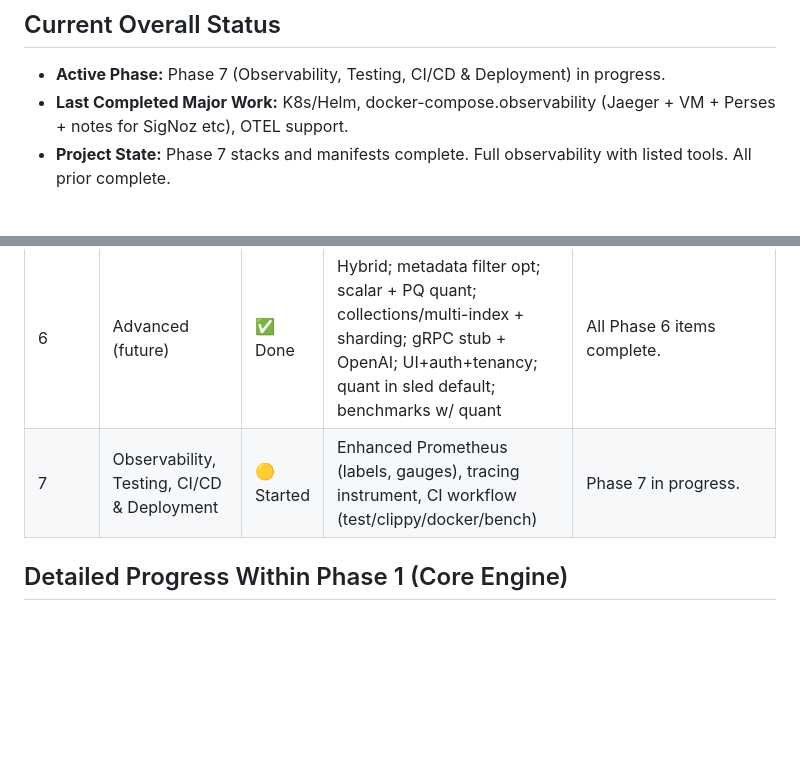
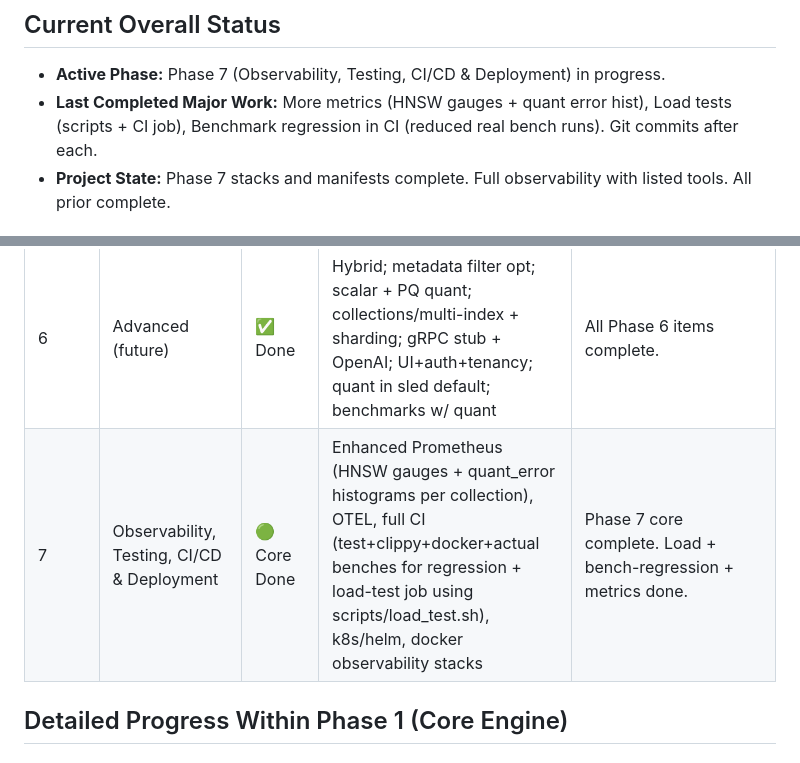
Before and after one commit to Steeve-Crypto/Vector-Search-Engine, a Markdown page: progress.md, 2 parts joined by grey strips. Rendered like a GitHub page; blank space fills up the shorter version.

```diff
--- a/progress.md
+++ b/progress.md
@@ -5,7 +5,7 @@
 
 ## Current Overall Status
 - **Active Phase:** Phase 7 (Observability, Testing, CI/CD & Deployment) in progress.
-- **Last Completed Major Work:** K8s/Helm, docker-compose.observability (Jaeger + VM + Perses + notes for SigNoz etc), OTEL support.
+- **Last Completed Major Work:** More metrics (HNSW gauges + quant error hist), Load tests (scripts + CI job), Benchmark regression in CI (reduced real bench runs). Git commits after each.
 - **Project State:** Phase 7 stacks and manifests complete. Full observability with listed tools. All prior complete.
 
 ## Phase Completion Summary
@@ -19,7 +19,7 @@
 | 4     | Polish & Production           | ✅ Done    | All sub-items: API key auth, rate limiting fn, improved metrics, docker with pre-download, benches, UI polish, env/clap config | Full Phase 4 complete. See details in code and README. |
 | 5     | Documentation & Demo          | ✅ Done    | Sample dataset loader (src/dataset.rs + generate_synthetic), eval_recall example + harness (recall@K), excellent README (Mermaid, setup, benchmarks, load testing with oha/wrk, deployment, ADRs notes, demo queries), CONTRIBUTING.md, docs/adr/ (2 ADRs) | Phase 5 complete. All items delivered. |
 | 6     | Advanced (future)             | ✅ Done | Hybrid; metadata filter opt; scalar + PQ quant; collections/multi-index + sharding; gRPC stub + OpenAI; UI+auth+tenancy; quant in sled default; benchmarks w/ quant | All Phase 6 items complete. |
-| 7     | Observability, Testing, CI/CD & Deployment | 🟡 Started | Enhanced Prometheus (labels, gauges), tracing instrument, CI workflow (test/clippy/docker/bench) | Phase 7 in progress. |
+| 7     | Observability, Testing, CI/CD & Deployment | 🟢 Core Done | Enhanced Prometheus (HNSW gauges + quant_error histograms per collection), OTEL, full CI (test+clippy+docker+actual benches for regression + load-test job using scripts/load_test.sh), k8s/helm, docker observability stacks | Phase 7 core complete. Load + bench-regression + metrics done. |
 
 ## Detailed Progress Within Phase 1 (Core Engine)
 
```
Also changed, not shown: README.md (+9 -1 lines).
